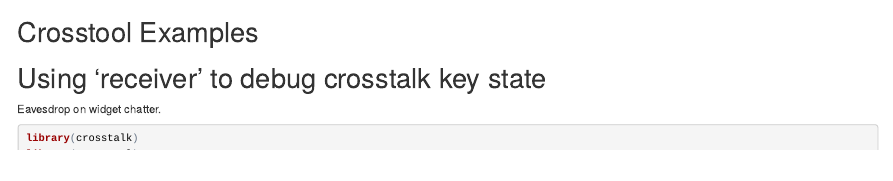
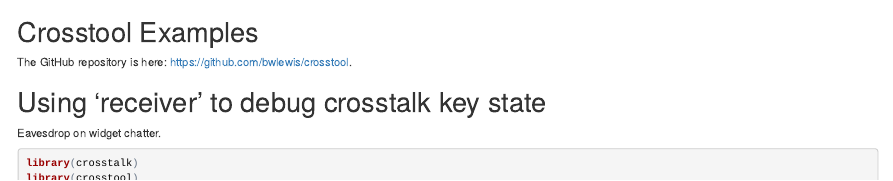
Before and after one commit to bwlewis/crosstool, an R Markdown document (index.rmd): the page in a window 1100 px wide, from its top. The pictures show the output file index.html that the author committed with the source, opened offline.

Commit message:
examples

```diff
--- a/index.rmd
+++ b/index.rmd
@@ -1,4 +1,6 @@
 # Crosstool Examples
+
+The GitHub repository is here: https://github.com/bwlewis/crosstool.
 
 # Using 'receiver' to debug crosstalk key state
 
```
Also changed, not shown: index.html.
